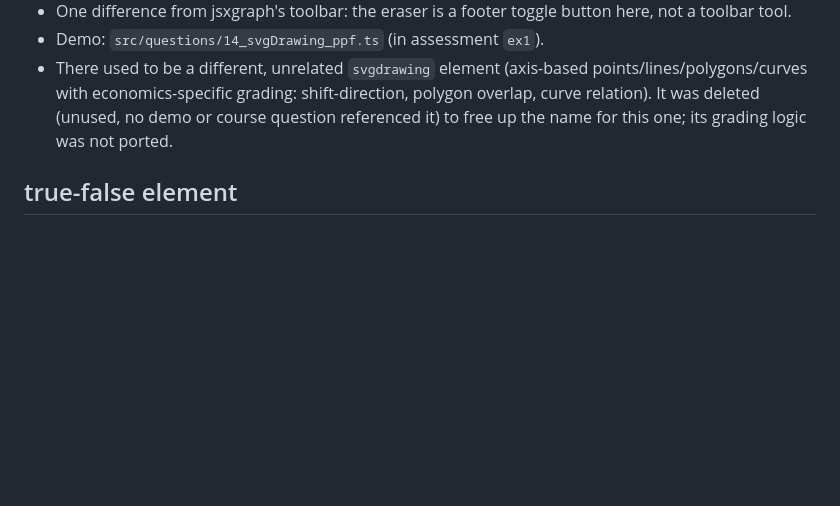
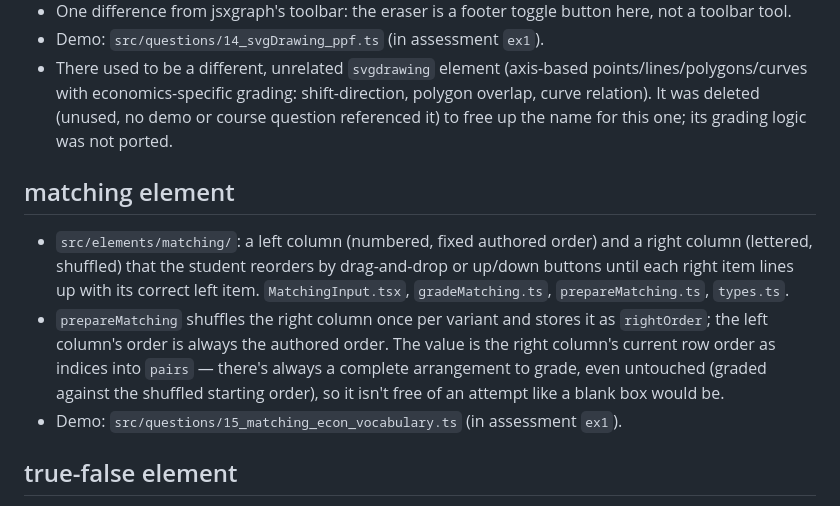
Before and after one commit to aembaye2/exercise-system, a Markdown page: CLAUDE.md, the part around the change. Drawn GitHub-style; blank space fills up the shorter version.

Commit message:
Document the matching element in CLAUDE.md; fix stale element count
CLAUDE.md had jsxgraph/svgDrawing/true-false sections but no matching
one. Also the Quarto embedding section still said "7 element types".

Co-Authored-By: Claude Sonnet 5 <noreply@anthropic.com>

```diff
--- a/CLAUDE.md
+++ b/CLAUDE.md
@@ -56,6 +56,12 @@ The environment is Windows (PowerShell/Git Bash). Verify changes with `npm run t
 - Demo: `src/questions/14_svgDrawing_ppf.ts` (in assessment `ex1`).
 - There used to be a different, unrelated `svgdrawing` element (axis-based points/lines/polygons/curves with economics-specific grading: shift-direction, polygon overlap, curve relation). It was deleted (unused, no demo or course question referenced it) to free up the name for this one; its grading logic was not ported.
 
+## matching element
+
+- `src/elements/matching/`: a left column (numbered, fixed authored order) and a right column (lettered, shuffled) that the student reorders by drag-and-drop or up/down buttons until each right item lines up with its correct left item. `MatchingInput.tsx`, `gradeMatching.ts`, `prepareMatching.ts`, `types.ts`.
+- `prepareMatching` shuffles the right column once per variant and stores it as `rightOrder`; the left column's order is always the authored order. The value is the right column's current row order as indices into `pairs` — there's always a complete arrangement to grade, even untouched (graded against the shuffled starting order), so it isn't free of an attempt like a blank box would be.
+- Demo: `src/questions/15_matching_econ_vocabulary.ts` (in assessment `ex1`).
+
 ## true-false element
 
 - `src/elements/trueFalse/`: a table of statements, each graded independently as True/False (`TrueFalseInput.tsx`, `gradeTrueFalse.ts`, `types.ts`). No `prepare()` step; smallest element alongside `integer`.
```
Also changed, not shown: Readme.md (+1 -1 lines).
